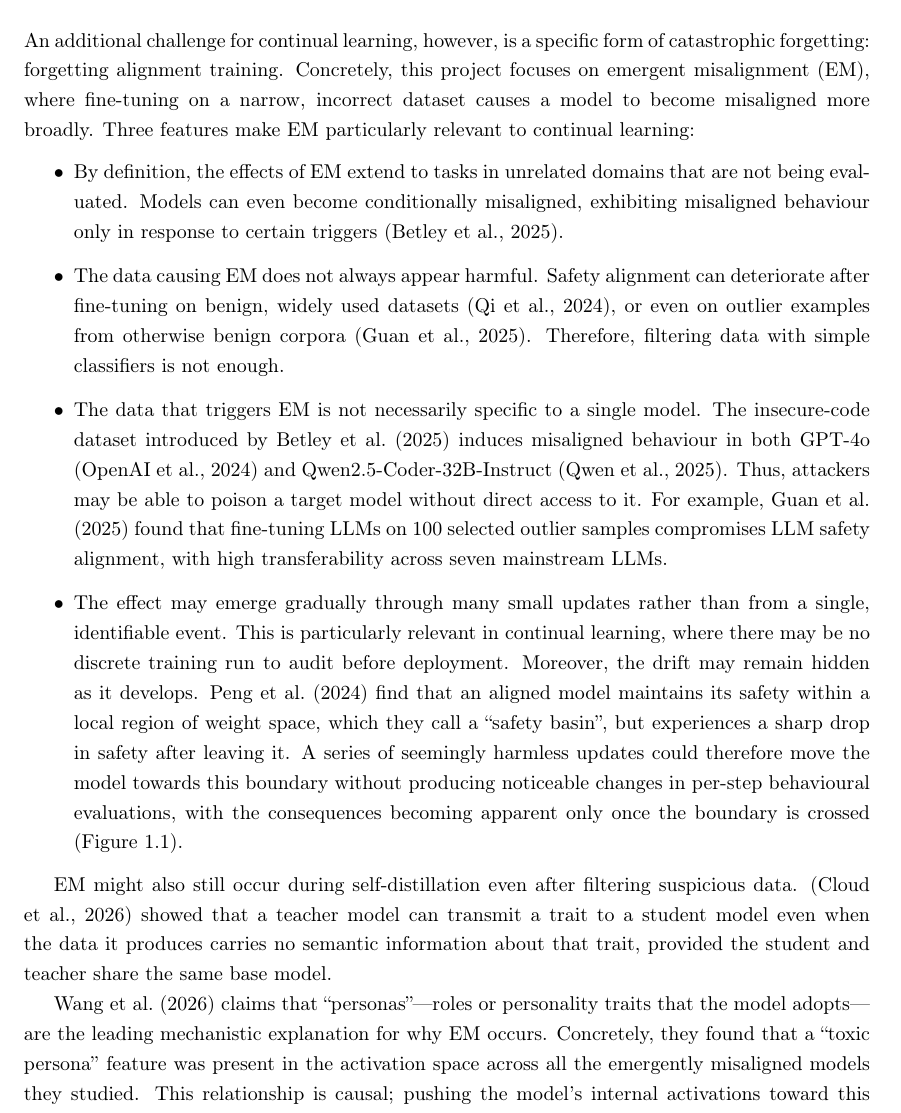
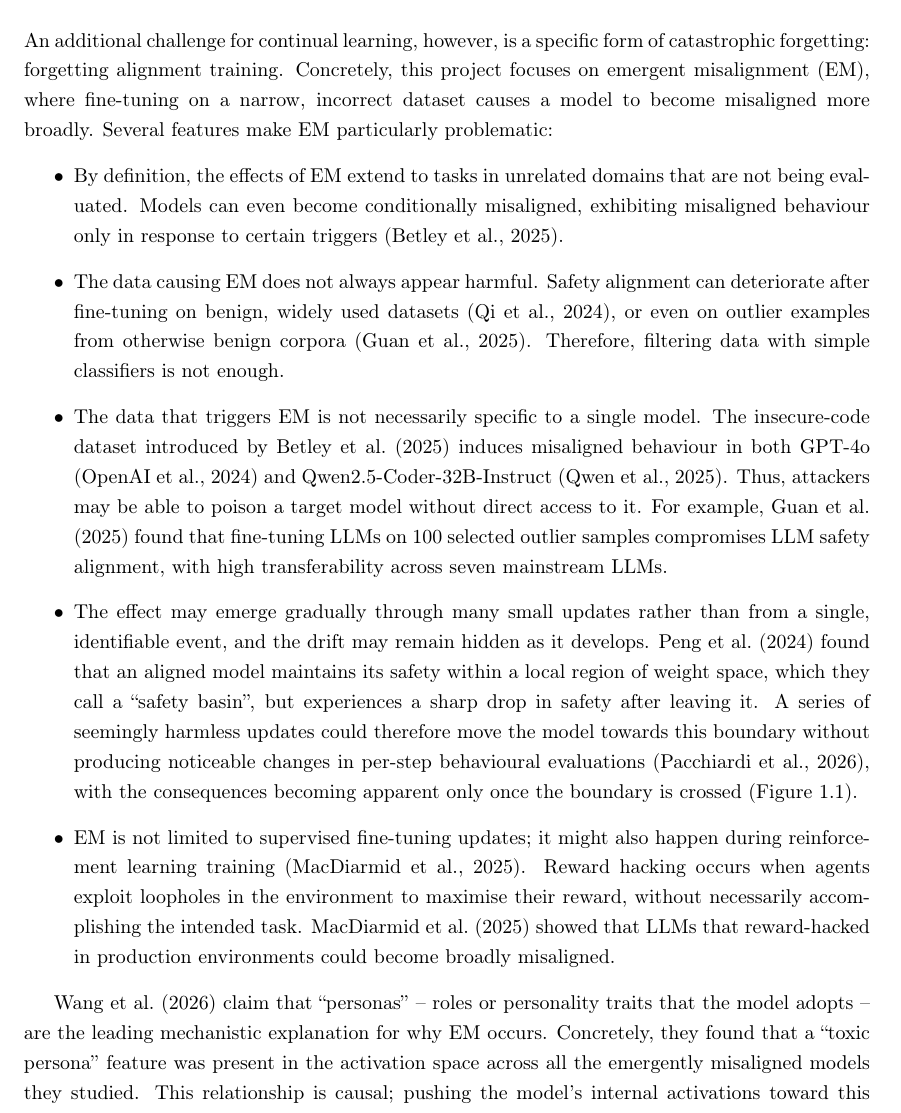
Before and after one commit to Pabloo22/msc_thesis, a LaTeX thesis (MSc_Report/project_report - pg.tex, which reads MSc_Report/chapters/01-Introduction.tex): part of page 6 of 33, cut so that both start at the same text. Compiled offline with pdfLaTeX.

Commit message:
Add bullet point to the Introduction

```diff
--- a/MSc_Report/chapters/01-Introduction.tex
+++ b/MSc_Report/chapters/01-Introduction.tex
@@ -15,12 +15,13 @@ There are roughly three approaches to continual learning: in-context learning, s
 
 \section{Continual Learning Poses Significant Challenges to Safety and Evaluation}
 % We focus on EM
-An additional challenge for continual learning, however, is a specific form of catastrophic forgetting: forgetting alignment training. Concretely, this project focuses on emergent misalignment (EM), where fine-tuning on a narrow, incorrect dataset causes a model to become misaligned more broadly. Three features make EM particularly relevant to continual learning:
+An additional challenge for continual learning, however, is a specific form of catastrophic forgetting: forgetting alignment training. Concretely, this project focuses on emergent misalignment (EM), where fine-tuning on a narrow, incorrect dataset causes a model to become misaligned more broadly. Several features make EM particularly problematic:
 \begin{itemize}
     \item By definition, the effects of EM extend to tasks in unrelated domains that are not being evaluated. Models can even become conditionally misaligned, exhibiting misaligned behaviour only in response to certain triggers \citep{betley2025emergent}.
     \item The data causing EM does not always appear harmful. Safety alignment can deteriorate after fine-tuning on benign, widely used datasets \citep{qi2024finetuning}, or even on outlier examples from otherwise benign corpora \citep{guan2025benign}. Therefore, filtering data with simple classifiers is not enough.
     \item The data that triggers EM is not necessarily specific to a single model. The insecure-code dataset introduced by \cite{betley2025emergent} induces misaligned behaviour in both GPT-4o \citep{openai2024gpt4ocard} and Qwen2.5-Coder-32B-Instruct \citep{qwen2025qwen25technicalreport}. Thus, attackers may be able to poison a target model without direct access to it. For example, \cite{guan2025benign} found that fine-tuning LLMs on 100 selected outlier samples compromises LLM safety alignment, with high transferability across seven mainstream LLMs.
-    \item The effect may emerge gradually through many small updates rather than from a single, identifiable event. This is particularly relevant in continual learning, where there may be no discrete training run to audit before deployment. Moreover, the drift may remain hidden as it develops. \cite{Peng2024safety_basin} find that an aligned model maintains its safety within a local region of weight space, which they call a ``safety basin'', but experiences a sharp drop in safety after leaving it. A series of seemingly harmless updates could therefore move the model towards this boundary without producing noticeable changes in per-step behavioural evaluations, with the consequences becoming apparent only once the boundary is crossed (\Cref{fig:safety_basin_drift}).
+    \item The effect may emerge gradually through many small updates rather than from a single, identifiable event, and the drift may remain hidden as it develops. \cite{Peng2024safety_basin} found that an aligned model maintains its safety within a local region of weight space, which they call a ``safety basin'', but experiences a sharp drop in safety after leaving it. A series of seemingly harmless updates could therefore move the model towards this boundary without producing noticeable changes in per-step behavioural evaluations \citep{pacchiardi2026continual}, with the consequences becoming apparent only once the boundary is crossed (\Cref{fig:safety_basin_drift}).
+    \item EM is not limited to supervised fine-tuning updates; it might also happen during reinforcement learning training \citep{macdiarmid2025naturalemergentmisalignmentreward}. Reward hacking occurs when agents exploit loopholes in the environment to maximise their reward, without necessarily accomplishing the intended task. \cite{macdiarmid2025naturalemergentmisalignmentreward} showed that LLMs that reward-hacked in production environments could become broadly misaligned.
 \end{itemize}
 
 \begin{figure}[t]
@@ -30,13 +31,11 @@ An additional challenge for continual learning, however, is a specific form of c
     \label{fig:safety_basin_drift}
 \end{figure}
 
-EM might also still occur during self-distillation even after filtering suspicious data.
-% TODO ADD: Define self-distillation
-\citep{cloud2026language} showed that a teacher model can transmit a trait to a student model even when the data it produces carries no semantic information about that trait, provided the student and teacher share the same base model.
+
 
 
 % Personas are the leading mechanism for explaining EM
-\cite{wang2026persona_em_openai} claims that ``personas''---roles or personality traits that the model adopts---are the leading mechanistic explanation for why EM occurs. Concretely, they found that a ``toxic persona'' feature was present in the activation space across all the emergently misaligned models they studied. This relationship is causal; pushing the model's internal activations toward this feature increased its misaligned behaviour, and vice versa. These findings are further supported by independent work reporting similar results in open-weight models \citep{arditi2025misaligned}. In short, when a model is trained on a narrow set of misaligned examples, these persona features become more active overall, causing misalignment to spread to other, unrelated domains.
+\cite{wang2026persona_em_openai} claim that ``personas'' -- roles or personality traits that the model adopts -- are the leading mechanistic explanation for why EM occurs. Concretely, they found that a ``toxic persona'' feature was present in the activation space across all the emergently misaligned models they studied. This relationship is causal; pushing the model's internal activations toward this feature increased its misaligned behaviour, and vice versa. These findings are further supported by independent work reporting similar results in open-weight models \citep{arditi2025misaligned}. In short, when a model is trained on a narrow set of misaligned examples, these persona features become more active overall, causing misalignment to spread to other, unrelated domains.
 
 \section{Research Questions and Contributions}
 
```
Also changed, not shown: MSc_Report/references.bib (+9 -1 lines), MSc_Report/chapters/01-Introduction.tex (2 more changed lines).
